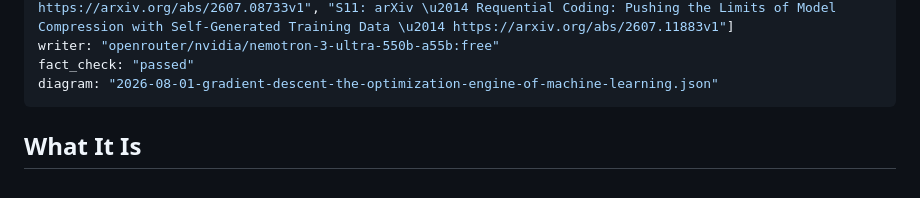
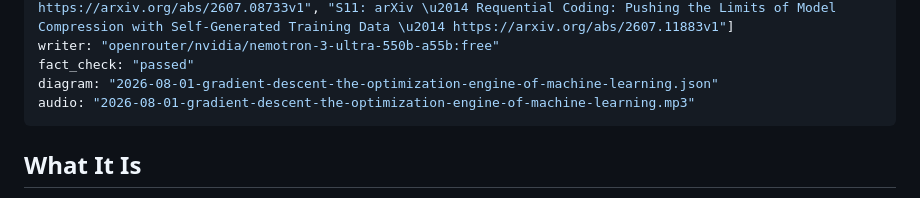
Before and after one commit to pank2015/signalgraph-site, a Markdown page: content/posts/2026-08-01-gradient-descent-the-optimization-engine-of-machine-learning.md, the part around the change. Rendered like a GitHub page.

Commit message:
backfill: media for 2026-08-01-gradient-descent-the-optimization-engine-of-machine-learning

```diff
--- a/content/posts/2026-08-01-gradient-descent-the-optimization-engine-of-machine-learning.md
+++ b/content/posts/2026-08-01-gradient-descent-the-optimization-engine-of-machine-learning.md
@@ -9,8 +9,8 @@ references: ["S1: arXiv \u2014 SLORR: Simple and Efficient In-Training Low-Rank
 writer: "openrouter/nvidia/nemotron-3-ultra-550b-a55b:free"
 fact_check: "passed"
 diagram: "2026-08-01-gradient-descent-the-optimization-engine-of-machine-learning.json"
+audio: "2026-08-01-gradient-descent-the-optimization-engine-of-machine-learning.mp3"
 ---
-
 ## What It Is
 
 Gradient descent is a first-order optimization algorithm that finds a local minimum of a differentiable function by repeatedly stepping in the direction of steepest descent. Given a loss function \(L(\theta)\) parameterized by \(\theta\), the update rule is:
```
